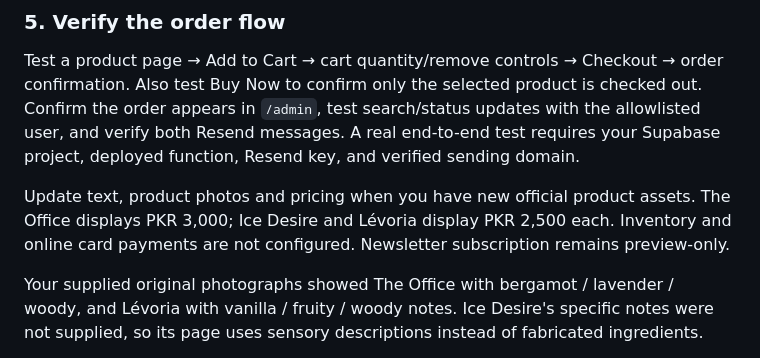
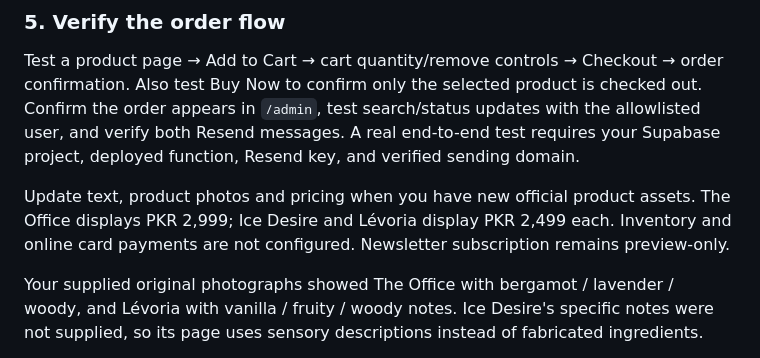
Before and after one commit to ZameerHP/wj-noir, a Markdown page: README.md, the part around the change. Rendered like a GitHub page.

Commit message:
Update documented fragrance prices

```diff
--- a/README.md
+++ b/README.md
@@ -92,7 +92,7 @@ Deploy the project to Vercel with **Framework Preset: Other**, no build command,
 
 Test a product page → Add to Cart → cart quantity/remove controls → Checkout → order confirmation. Also test Buy Now to confirm only the selected product is checked out. Confirm the order appears in `/admin`, test search/status updates with the allowlisted user, and verify both Resend messages. A real end-to-end test requires your Supabase project, deployed function, Resend key, and verified sending domain.
 
-Update text, product photos and pricing when you have new official product assets. The Office displays PKR 3,000; Ice Desire and Lévoria display PKR 2,500 each. Inventory and online card payments are not configured. Newsletter subscription remains preview-only.
+Update text, product photos and pricing when you have new official product assets. The Office displays PKR 2,999; Ice Desire and Lévoria display PKR 2,499 each. Inventory and online card payments are not configured. Newsletter subscription remains preview-only.
 
 Your supplied original photographs showed The Office with bergamot / lavender / woody, and Lévoria with vanilla / fruity / woody notes. Ice Desire's specific notes were not supplied, so its page uses sensory descriptions instead of fabricated ingredients.
 
```
